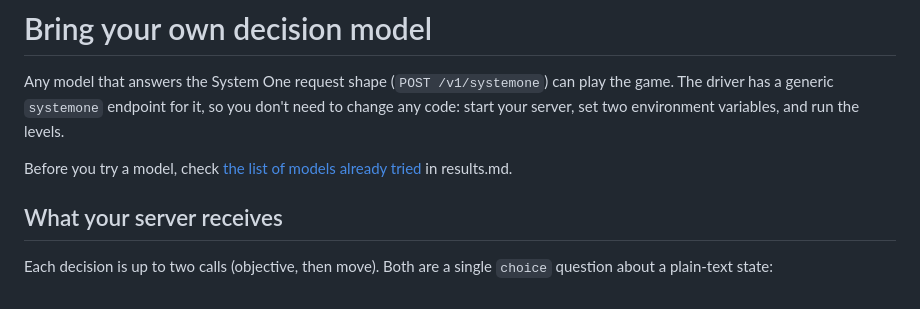
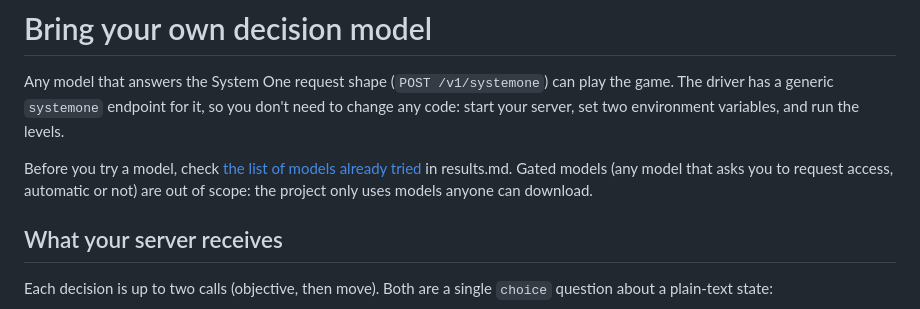
Before and after one commit to felladrin/ai-plays-cat-goric, a Markdown page: docs/bring-your-own-model.md, the part around the change. Rendered like a GitHub page.

Commit message:
Skip gated models: the project only uses models anyone can download

```diff
--- a/docs/bring-your-own-model.md
+++ b/docs/bring-your-own-model.md
@@ -2,7 +2,7 @@
 
 Any model that answers the System One request shape (`POST /v1/systemone`) can play the game. The driver has a generic `systemone` endpoint for it, so you don't need to change any code: start your server, set two environment variables, and run the levels.
 
-Before you try a model, check [the list of models already tried](results.md#decision-models-tried-typed-decisions-leaderboard-2026-10-09) in results.md.
+Before you try a model, check [the list of models already tried](results.md#decision-models-tried-typed-decisions-leaderboard-2026-10-09) in results.md. Gated models (any model that asks you to request access, automatic or not) are out of scope: the project only uses models anyone can download.
 
 ## What your server receives
 
```
Also changed, not shown: docs/results.md (+5 -3 lines).
